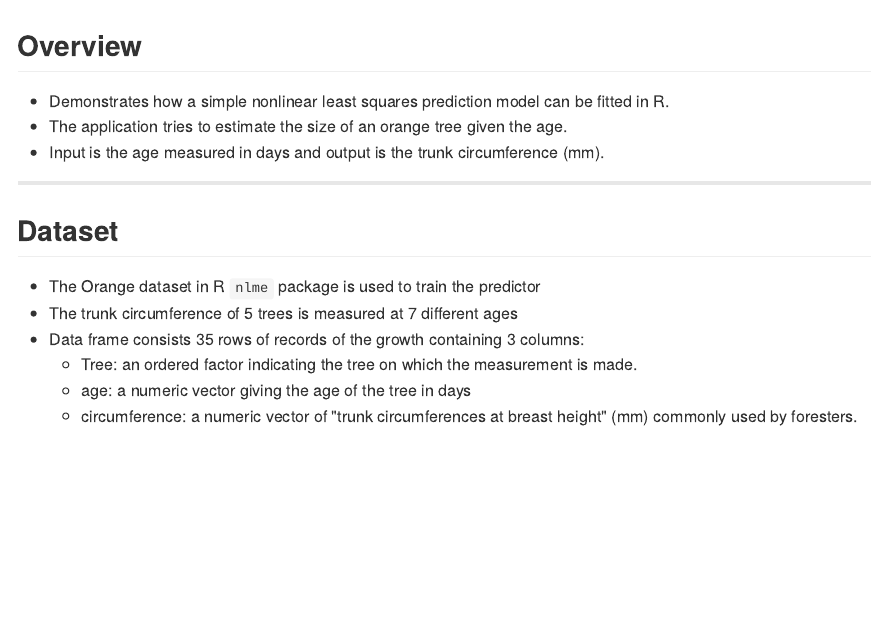
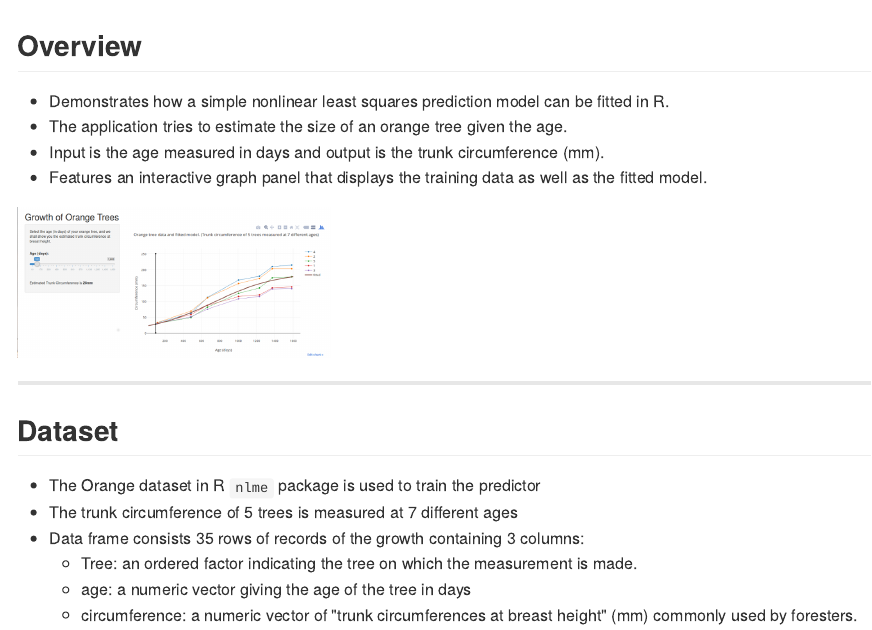
Before and after one commit to catena/orangeTreeGrowthPages, an R Markdown document (index.Rmd): the page in a window 1100 px wide, from its top. The pictures show the output file index.md that the author committed with the source, drawn offline in the style of GitHub.

Commit message:
Add screenshot

```diff
--- a/index.Rmd
+++ b/index.Rmd
@@ -17,6 +17,9 @@ knit        : slidify::knit2slides
 in R.
 - The application tries to estimate the size of an orange tree given the age.
 - Input is the age measured in days and output is the trunk circumference (mm).
+- Features an interactive graph panel that displays the training data as well as the fitted model.
+
+<img height="150" src="assets/img/app-screenshot.png" />
 
 ---
 
```
Also changed, not shown: assets/img/app-screenshot.png (added), index.html, index.md.
